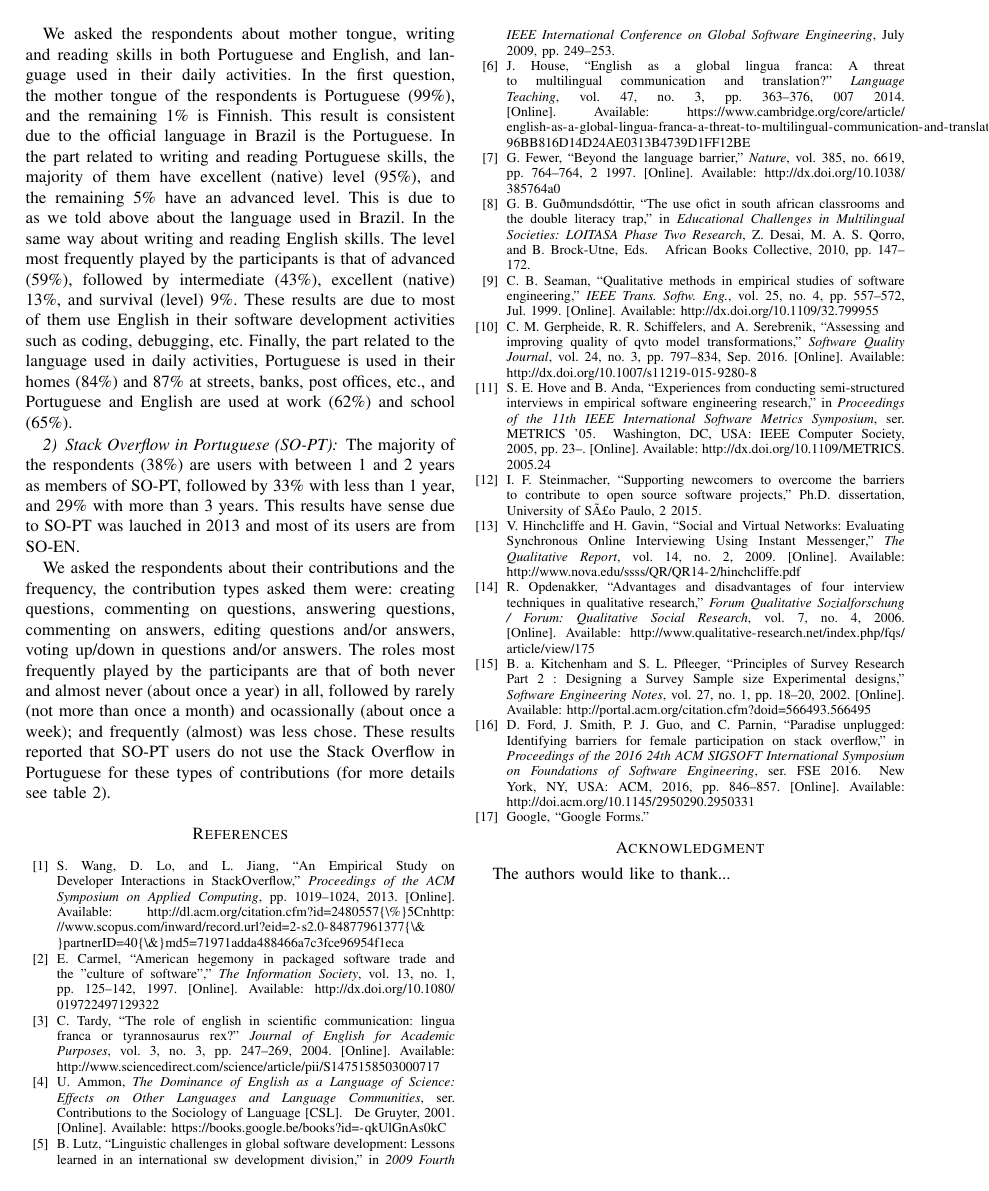
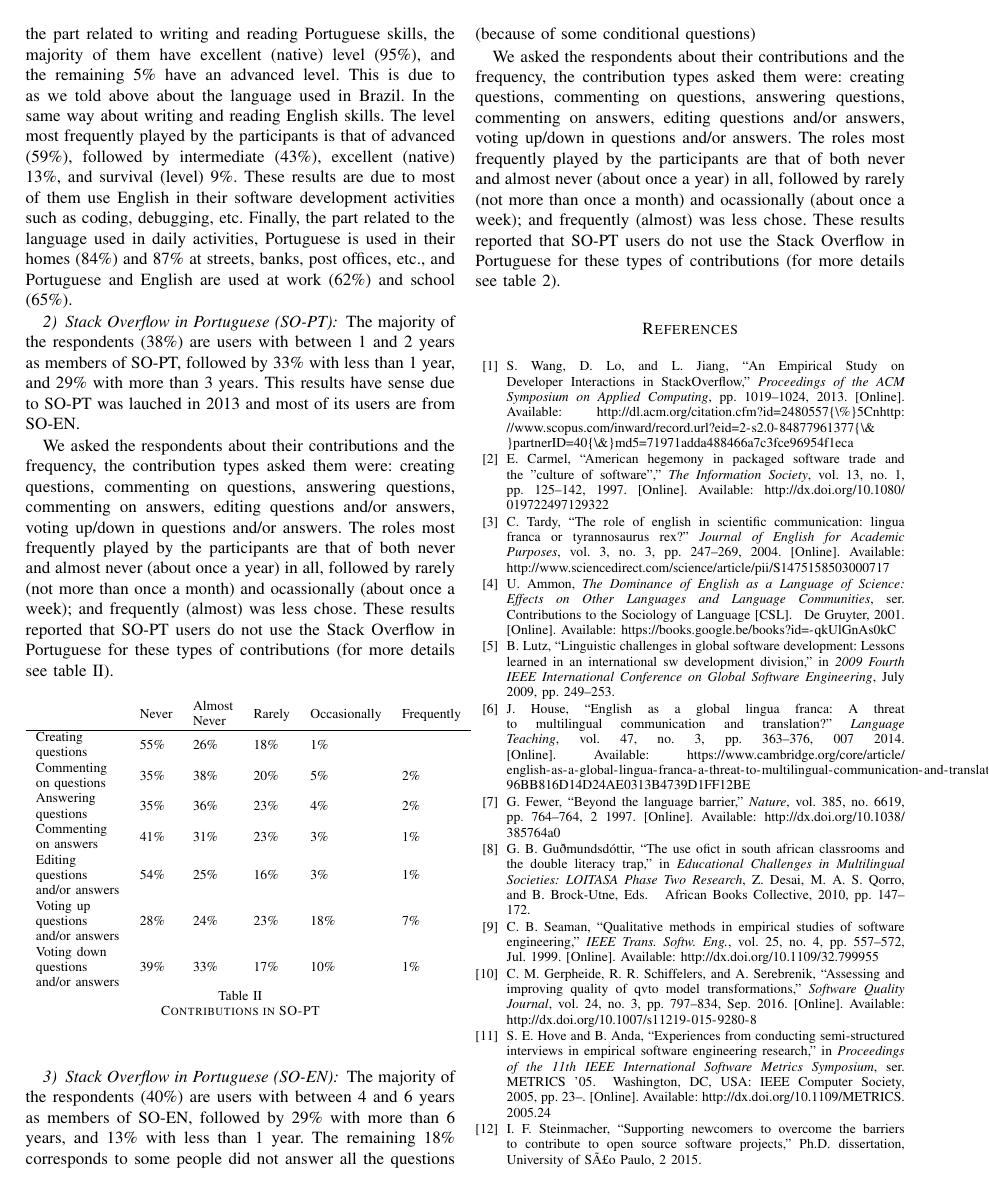
Before and after one commit to mibot/SO-PT-Usage, a LaTeX paper (main.tex, which reads results.tex): page 5 of 5 before the commit and page 5 of 6 after it. Compiled offline with pdfLaTeX; a missing font is replaced by an installed copy or a similar font; a LaTeX package or settings file that is missing is left out.

Commit message:
results2

```diff
--- a/main.tex
+++ b/main.tex
@@ -11,7 +11,8 @@
 
 \usepackage{enumerate}
 %\setlist[enumerate]{label*=\arabic*.}
-
+\usepackage{adjustbox}
+\usepackage{float}
 
 \newboolean{showcomments}
 \setboolean{showcomments}{true} % toggle to show or hide comments
--- a/results.tex
+++ b/results.tex
@@ -42,4 +42,29 @@
 \subsubsection{Stack Overflow in Portuguese (SO-PT)}
 The majority of the respondents (38\%) are users with between 1 and 2 years as members of SO-PT, followed by 33\% with less than 1 year, and 29\% with more than 3 years. This results have sense due to SO-PT was lauched in 2013 and most of its users are from SO-EN.
 
+We asked the respondents about their contributions and the frequency, the contribution types asked them were: creating questions, commenting on questions, answering questions, commenting on answers, editing questions and/or answers, voting up/down in questions and/or answers. The roles most frequently played by the participants are that of both never and almost never (about once a year) in all, followed by rarely (not more than once a month) and ocassionally (about once a week); and frequently (almost) was less chose. These results reported that SO-PT users do not use the Stack Overflow in Portuguese for these types of contributions (for more details see table \ref{tbl:contributions_SO-PT}).
+
+\begin{table}[!htbp]
+	\begin{center}
+	\begin{adjustbox}{max width=\textwidth}
+	\begin{tabular}{llllll}
+		& Never & \begin{tabular}[c]{@{}l@{}}Almost \\ Never\end{tabular} & Rarely & Occasionally & Frequently \\
+		\hline
+		\begin{tabular}[c]{@{}l@{}}Creating \\ questions\end{tabular} & 55\% & 26\% & 18\% & 1\% &  \\
+		\begin{tabular}[c]{@{}l@{}}Commenting \\ on questions\end{tabular} & 35\% & 38\% & 20\% & 5\% & 2\% \\
+		\begin{tabular}[c]{@{}l@{}}Answering \\ questions\end{tabular} & 35\% & 36\% & 23\% & 4\% & 2\% \\
+		\begin{tabular}[c]{@{}l@{}}Commenting \\ on answers\end{tabular} & 41\% & 31\% & 23\% & 3\% & 1\% \\
+		\begin{tabular}[c]{@{}l@{}}Editing \\ questions \\ and/or answers\end{tabular} & 54\% & 25\% & 16\% & 3\% & 1\% \\
+		\begin{tabular}[c]{@{}l@{}}Voting up \\ questions \\ and/or answers\end{tabular} & 28\% & 24\% & 23\% & 18\% & 7\% \\
+		\begin{tabular}[c]{@{}l@{}}Voting down \\ questions \\ and/or answers\end{tabular} & 39\% & 33\% & 17\% & 10\% & 1\%
+	\end{tabular}
+   \end{adjustbox}
+\caption{Contributions in SO-PT}
+\label{tbl:contributions_SO-PT}
+\end{center}
+\end{table}
+
+\subsubsection{Stack Overflow in Portuguese (SO-EN)}
+The majority of the respondents (40\%) are users with between 4 and 6 years as members of SO-EN, followed by 29\% with more than 6 years, and 13\% with less than 1 year. The remaining 18\% corresponds to some people did not answer all the questions (because of some conditional questions)
+
 We asked the respondents about their contributions and the frequency, the contribution types asked them were: creating questions, commenting on questions, answering questions, commenting on answers, editing questions and/or answers, voting up/down in questions and/or answers. The roles most frequently played by the participants are that of both never and almost never (about once a year) in all, followed by rarely (not more than once a month) and ocassionally (about once a week); and frequently (almost) was less chose. These results reported that SO-PT users do not use the Stack Overflow in Portuguese for these types of contributions (for more details see table 2).
```
Also changed, not shown: introduction.tex (+4 -6 lines), survey.tex (+1 -1 lines), main.pdf, 4 other files.
